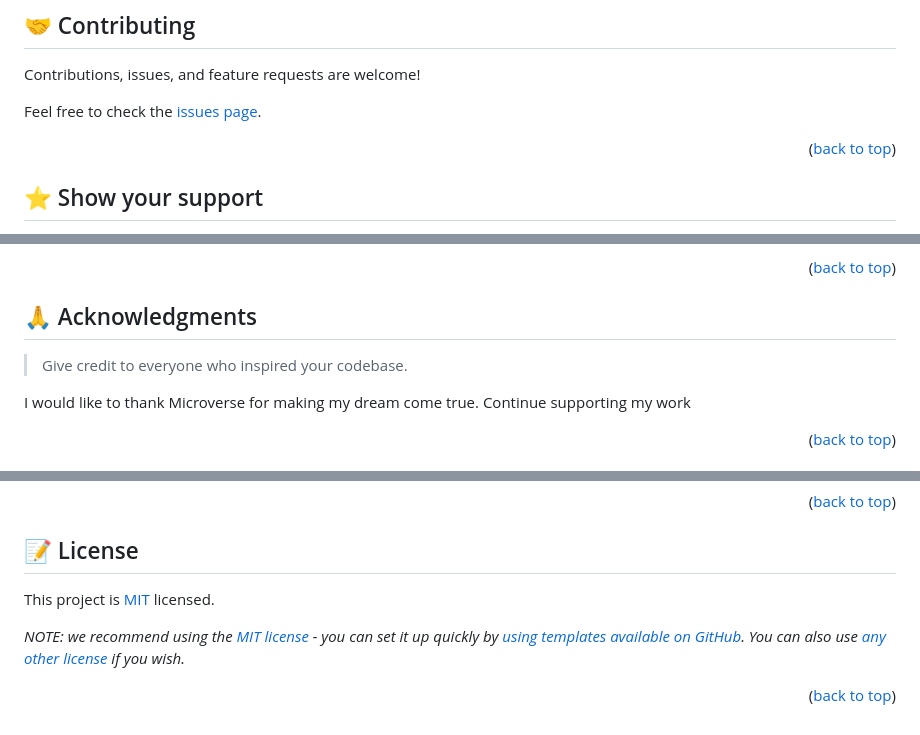
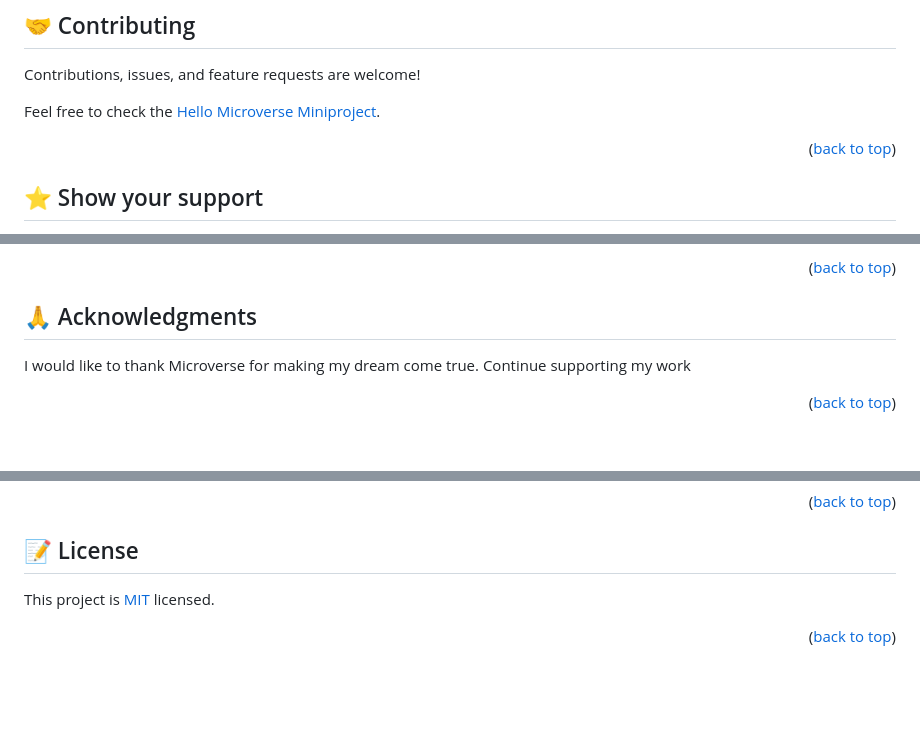
Before and after one commit to wachirasenior0/Hello-Microverse-Miniproject, a Markdown page: README.md, 3 parts joined by grey strips. Drawn GitHub-style; blank space fills up the shorter version.

```diff
--- a/README.md
+++ b/README.md
@@ -196,7 +89,7 @@ Example:
 
 Contributions, issues, and feature requests are welcome!
 
-Feel free to check the [issues page](../../issues/).
+Feel free to check the [Hello Microverse Miniproject](https://github.com/wachirasenior0/Hello-Microverse-Miniproject.git).
 
 <p align="right">(<a href="#readme-top">back to top</a>)</p>
 
@@ -215,6 +102,4 @@ If you like this project show areas of development and what can be done to make
 ## 🙏 Acknowledgments <a name="acknowledgements"></a>
-
-> Give credit to everyone who inspired your codebase.
 
 I would like to thank Microverse for making my dream come true. Continue supporting my work
 
@@ -241,7 +116,4 @@ I would like to thank Microverse for making my dream come true. Continue support
 ## 📝 License <a name="license"></a>
 
-This project is [MIT](./LICENSE) licensed.
-
-_NOTE: we recommend using the [MIT license](https://choosealicense.com/licenses/mit/) - you can set it up quickly by [using templates available on GitHub](https://docs.github.com/en/communities/setting-up-your-project-for-healthy-contributions/adding-a-license-to-a-repository). You can also use [any other license](https://choosealicense.com/licenses/) if you wish._
-
+This project is [MIT](https://choosealicense.com/licenses/mit/) licensed.
 <p align="right">(<a href="#readme-top">back to top</a>)</p>
```
Also changed, not shown: other parts of README.md (+20 -143 lines).
